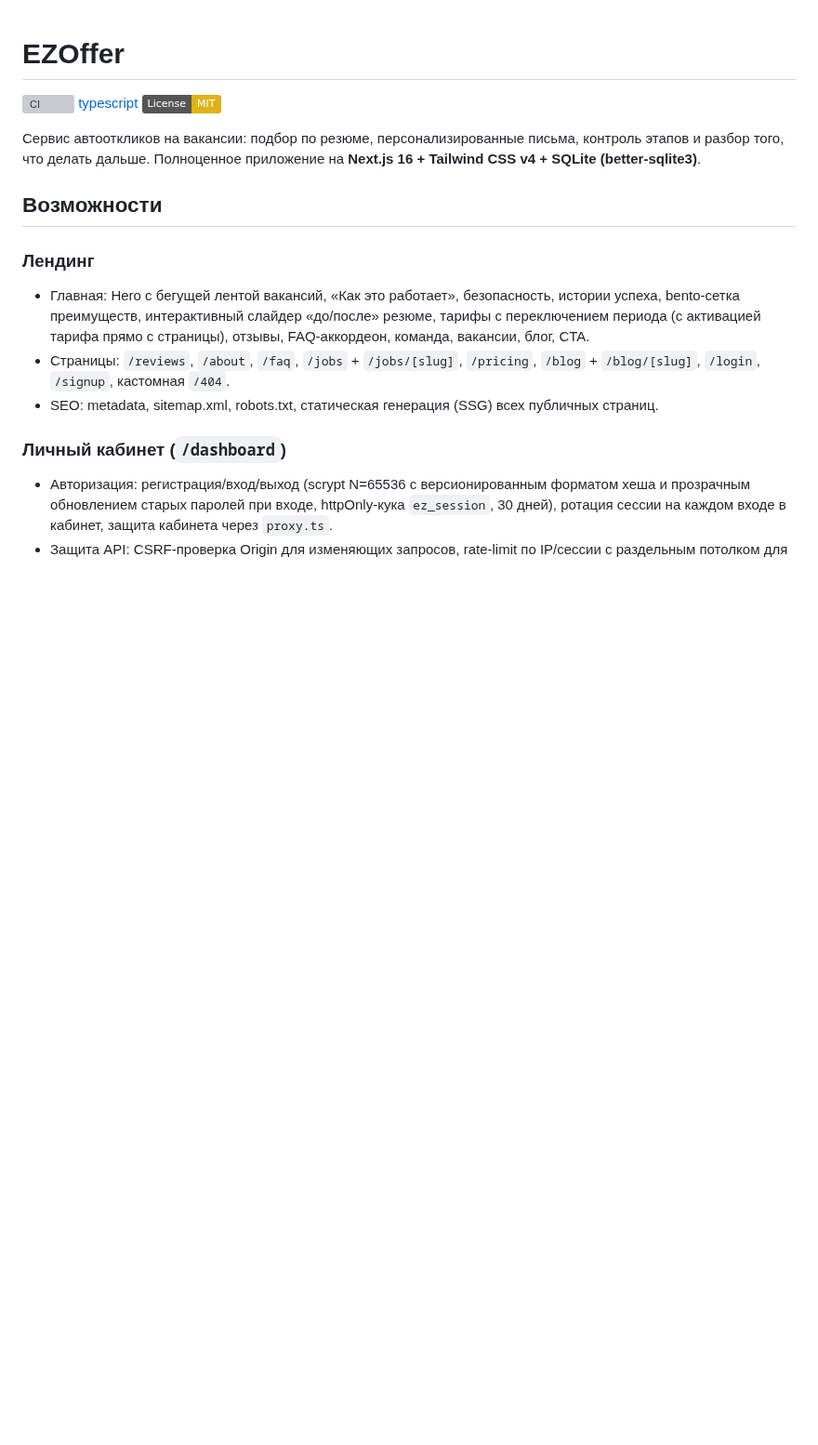
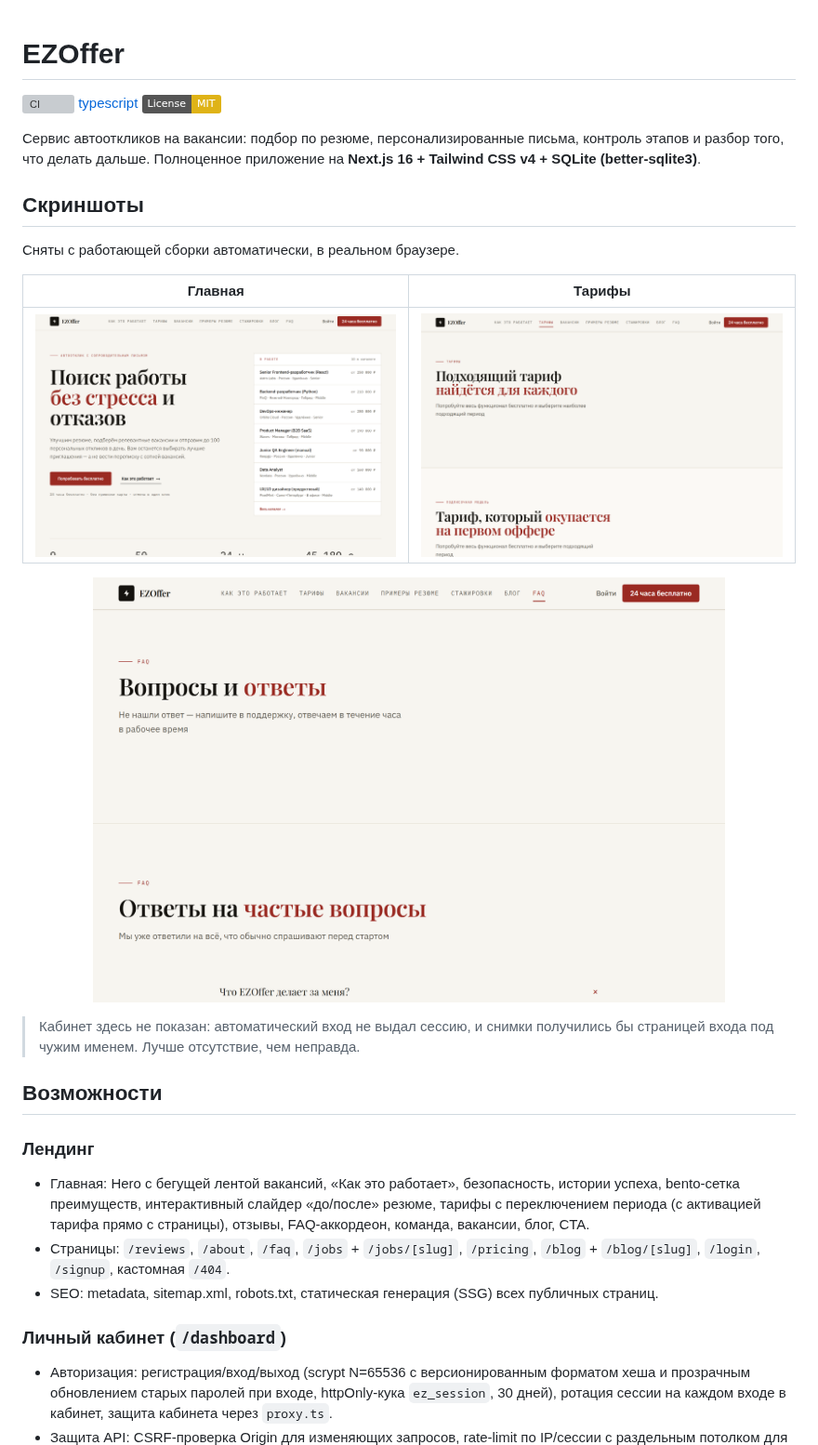
Before and after one commit to ssrjkk/ezzoffer, a Markdown page: README.md, the part around the change. Shown at 93% size. Rendered like a GitHub page; pictures changed too: docs/screenshots/faq.png (added), docs/screenshots/home.png (added), docs/screenshots/pricing.png (added); badges without logos; blank space fills up the shorter version; grey boxes are pictures that could not be loaded.

Commit message:
docs: add real screenshots of the running site to the README
Captured from the running build in a real browser at 1280x860, twice the pixel density, with the page scrolled first so the reveal animation has fired - otherwise whole sections photograph as empty bands and the README shows a site that looks broken.\n\nThe dashboard screenshots are not included. Automated login did not produce a session, so all three files were byte-identical, and what they contained was the login page. Labelling a login form as the gigs page is the same fabrication that got the invented testimonials removed from the marketing copy, so the files were deleted rather than committed with a caption.\n\nThe note in the README says so, because a missing section reads as an oversight while a captioned lie reads as documentation.

```diff
--- a/README.md
+++ b/README.md
@@ -7,6 +7,20 @@
 
 
 Сервис автооткликов на вакансии: подбор по резюме, персонализированные письма, контроль этапов и разбор того, что делать дальше. Полноценное приложение на **Next.js 16 + Tailwind CSS v4 + SQLite (better-sqlite3)**.
+
+## Скриншоты
+
+Сняты с работающей сборки автоматически, в реальном браузере.
+
+| Главная | Тарифы |
+| --- | --- |
+| <img src="docs/screenshots/home.png" width="420" alt="Главная EZOffer"> | <img src="docs/screenshots/pricing.png" width="420" alt="Тарифы EZOffer"> |
+
+<p align="center"><img src="docs/screenshots/faq.png" width="680" alt="Вопросы и ответы EZOffer"></p>
+
+> Кабинет здесь не показан: автоматический вход не выдал сессию, и снимки
+> получились бы страницей входа под чужим именем. Лучше отсутствие, чем
+> неправда.
 
 ## Возможности
 
```
